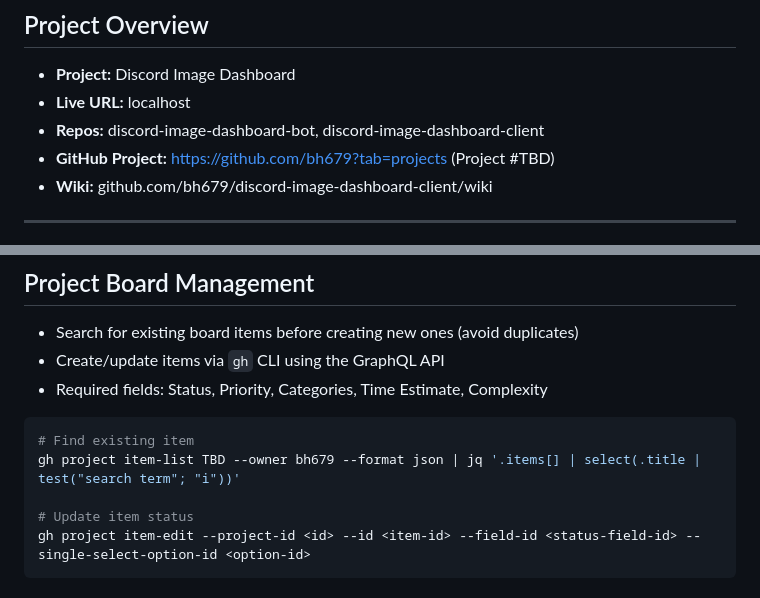
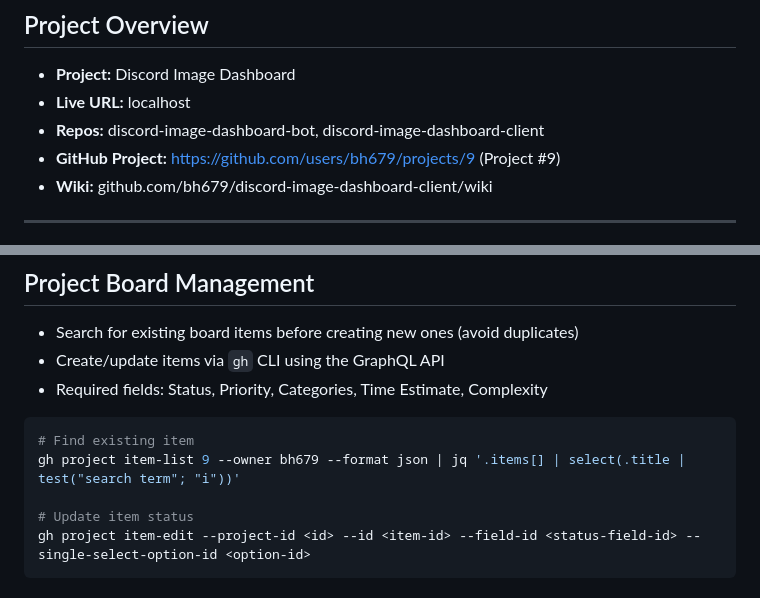
Before and after one commit to bh679/discord-image-dashboard, a Markdown page: CLAUDE.md, 2 parts joined by grey strips. Rendered like a GitHub page.

Commit message:
chore: update GitHub project number to 9

````diff
--- a/CLAUDE.md
+++ b/CLAUDE.md
@@ -14,7 +14,7 @@ human oversight at each stage.
 - **Project:** Discord Image Dashboard
 - **Live URL:** localhost
 - **Repos:** discord-image-dashboard-bot, discord-image-dashboard-client
-- **GitHub Project:** https://github.com/bh679?tab=projects (Project #TBD)
+- **GitHub Project:** https://github.com/users/bh679/projects/9 (Project #9)
 - **Wiki:** github.com/bh679/discord-image-dashboard-client/wiki
 
 ---
@@ -109,7 +109,7 @@ Each session has an immutable UUID and an editable title.
 
 ```bash
 # Find existing item
-gh project item-list TBD --owner bh679 --format json | jq '.items[] | select(.title | test("search term"; "i"))'
+gh project item-list 9 --owner bh679 --format json | jq '.items[] | select(.title | test("search term"; "i"))'
 
 # Update item status
 gh project item-edit --project-id <id> --id <item-id> --field-id <status-field-id> --single-select-option-id <option-id>
````
